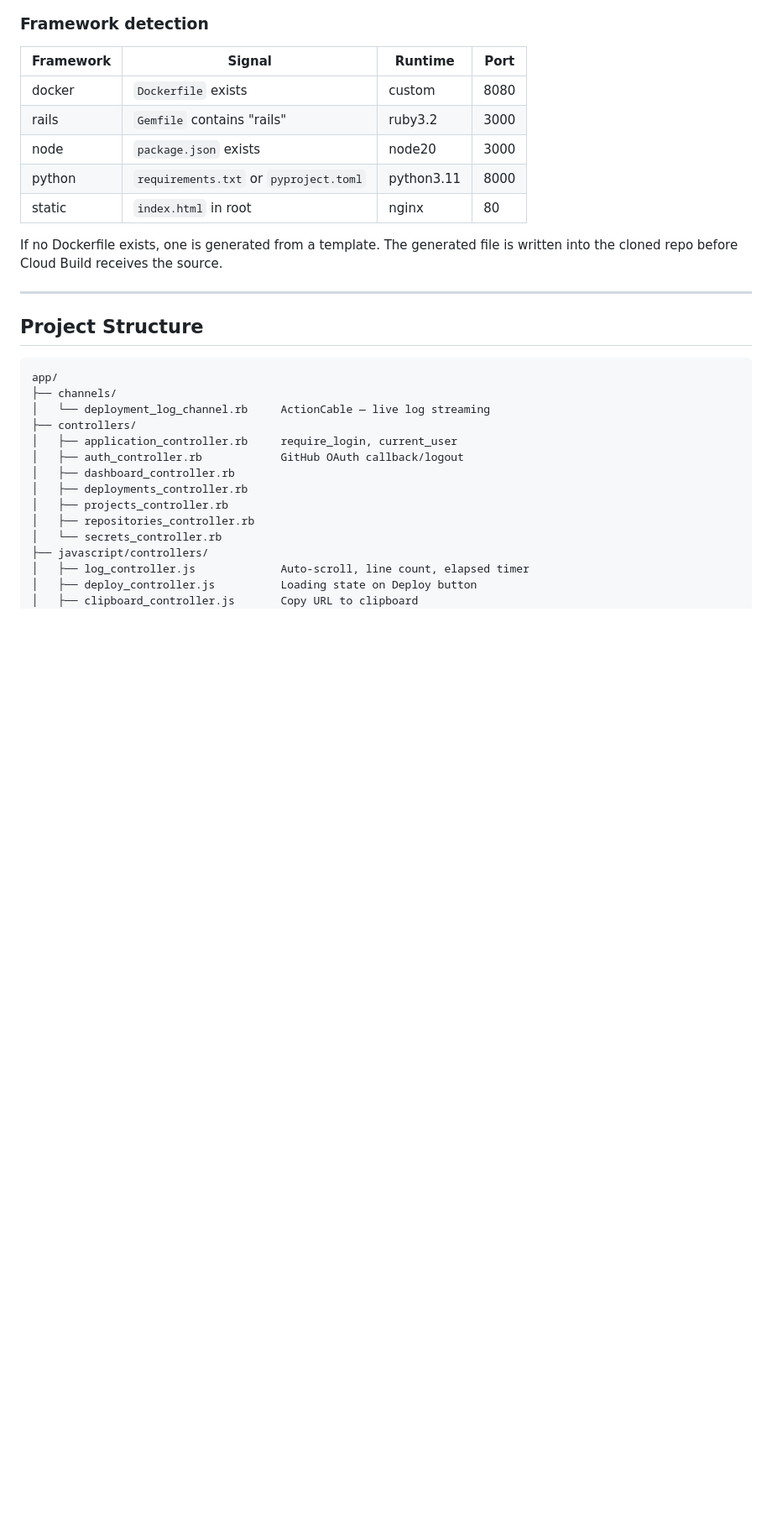
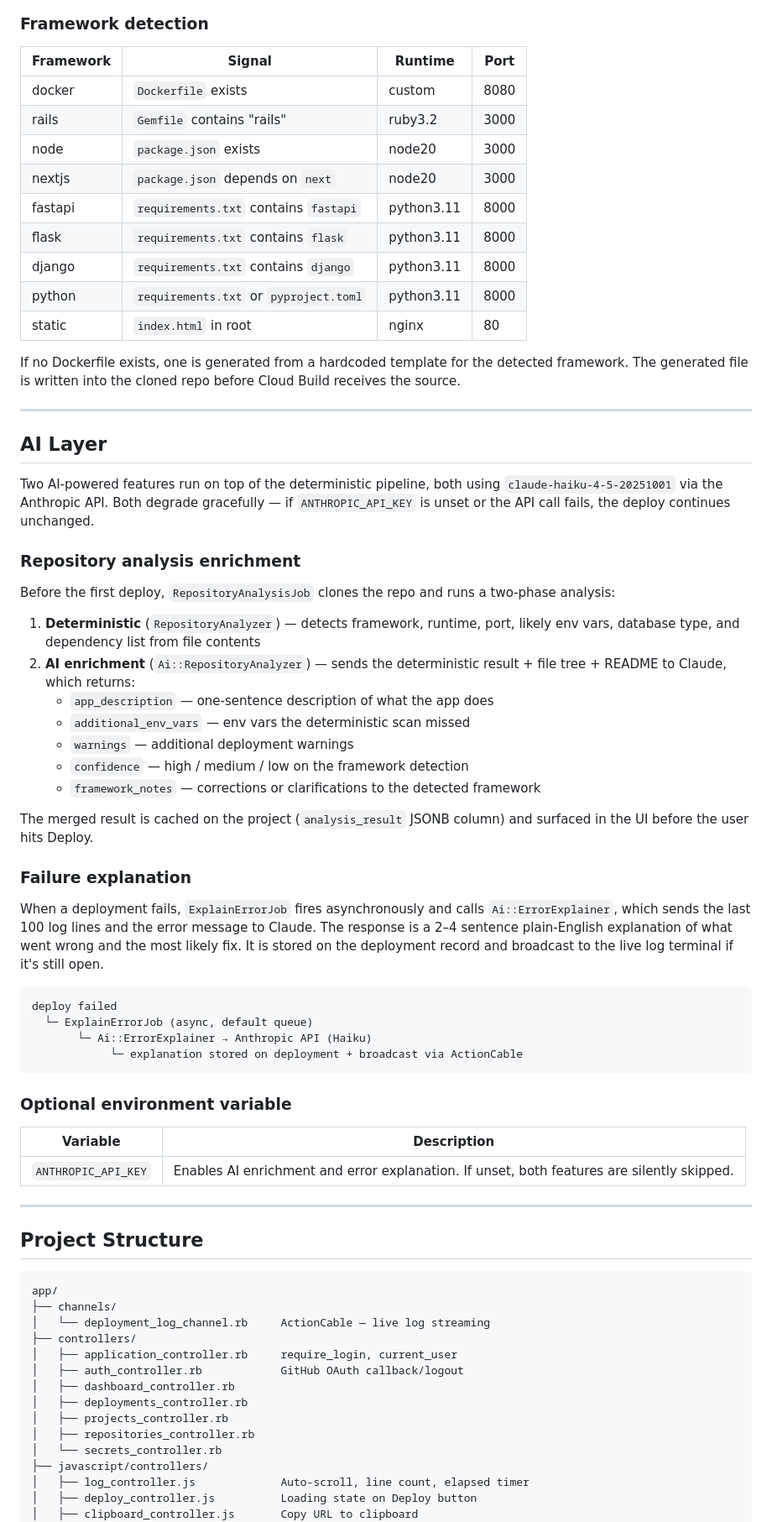
Before and after one commit to nebullii/anchor, a Markdown page: README.md, the part around one of its changes. Shown at 84% size. Rendered like a GitHub page; blank space fills up the shorter version.

````diff
--- a/README.md
+++ b/README.md
@@ -209,10 +209,51 @@ Each transition broadcasts a Turbo Stream that updates the status badge and outc
 | docker | `Dockerfile` exists | custom | 8080 |
 | rails | `Gemfile` contains "rails" | ruby3.2 | 3000 |
 | node | `package.json` exists | node20 | 3000 |
+| nextjs | `package.json` depends on `next` | node20 | 3000 |
+| fastapi | `requirements.txt` contains `fastapi` | python3.11 | 8000 |
+| flask | `requirements.txt` contains `flask` | python3.11 | 8000 |
+| django | `requirements.txt` contains `django` | python3.11 | 8000 |
 | python | `requirements.txt` or `pyproject.toml` | python3.11 | 8000 |
 | static | `index.html` in root | nginx | 80 |
 
-If no Dockerfile exists, one is generated from a template. The generated file is written into the cloned repo before Cloud Build receives the source.
+If no Dockerfile exists, one is generated from a hardcoded template for the detected framework. The generated file is written into the cloned repo before Cloud Build receives the source.
+
+---
+
+## AI Layer
+
+Two AI-powered features run on top of the deterministic pipeline, both using `claude-haiku-4-5-20251001` via the Anthropic API. Both degrade gracefully — if `ANTHROPIC_API_KEY` is unset or the API call fails, the deploy continues unchanged.
+
+### Repository analysis enrichment
+
+Before the first deploy, `RepositoryAnalysisJob` clones the repo and runs a two-phase analysis:
+
+1. **Deterministic** (`RepositoryAnalyzer`) — detects framework, runtime, port, likely env vars, database type, and dependency list from file contents
+2. **AI enrichment** (`Ai::RepositoryAnalyzer`) — sends the deterministic result + file tree + README to Claude, which returns:
+   - `app_description` — one-sentence description of what the app does
+   - `additional_env_vars` — env vars the deterministic scan missed
+   - `warnings` — additional deployment warnings
+   - `confidence` — high / medium / low on the framework detection
+   - `framework_notes` — corrections or clarifications to the detected framework
+
+The merged result is cached on the project (`analysis_result` JSONB column) and surfaced in the UI before the user hits Deploy.
+
+### Failure explanation
+
+When a deployment fails, `ExplainErrorJob` fires asynchronously and calls `Ai::ErrorExplainer`, which sends the last 100 log lines and the error message to Claude. The response is a 2–4 sentence plain-English explanation of what went wrong and the most likely fix. It is stored on the deployment record and broadcast to the live log terminal if it's still open.
+
+```
+deploy failed
+  └─ ExplainErrorJob (async, default queue)
+       └─ Ai::ErrorExplainer → Anthropic API (Haiku)
+            └─ explanation stored on deployment + broadcast via ActionCable
+```
+
+### Optional environment variable
+
+| Variable | Description |
+|---|---|
+| `ANTHROPIC_API_KEY` | Enables AI enrichment and error explanation. If unset, both features are silently skipped. |
 
 ---
 
````
Also changed, not shown: other parts of README.md (+11 -1 lines).
